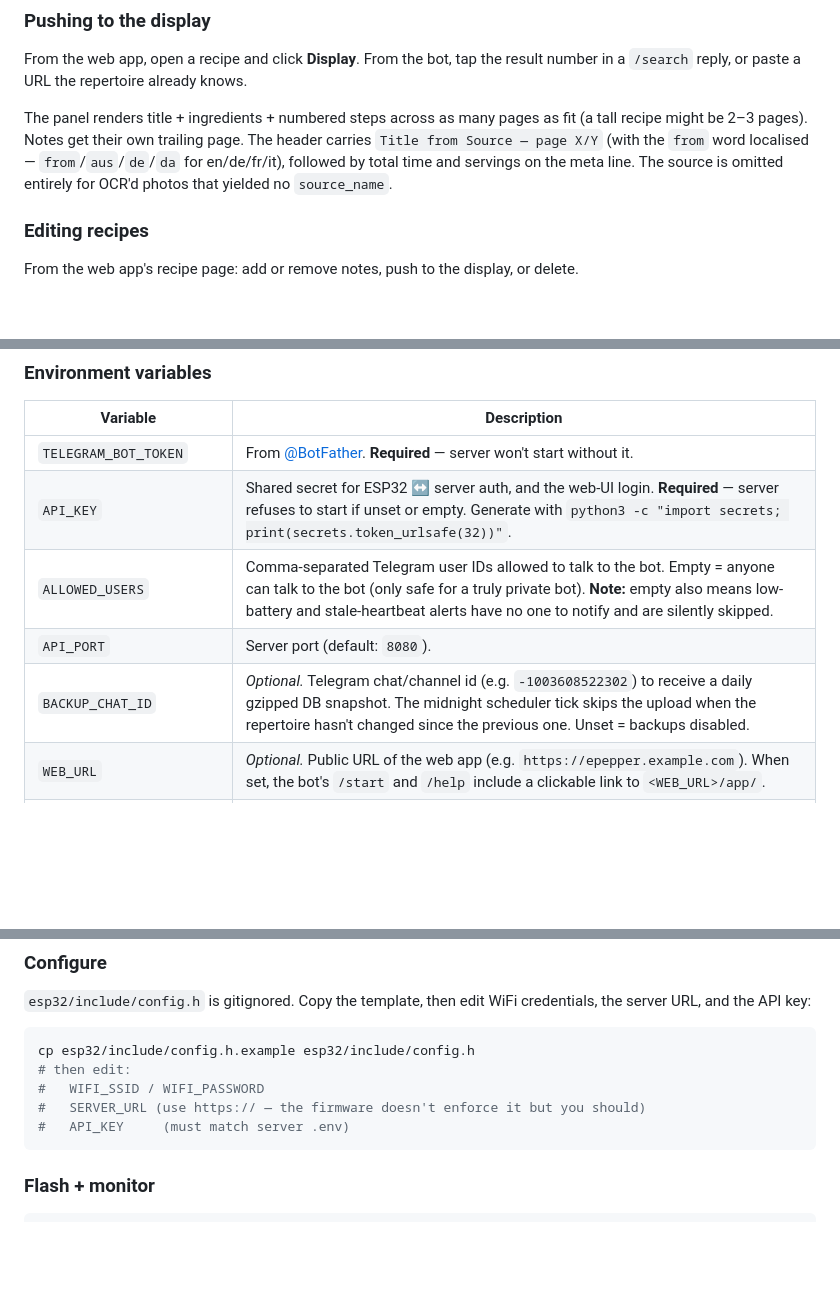
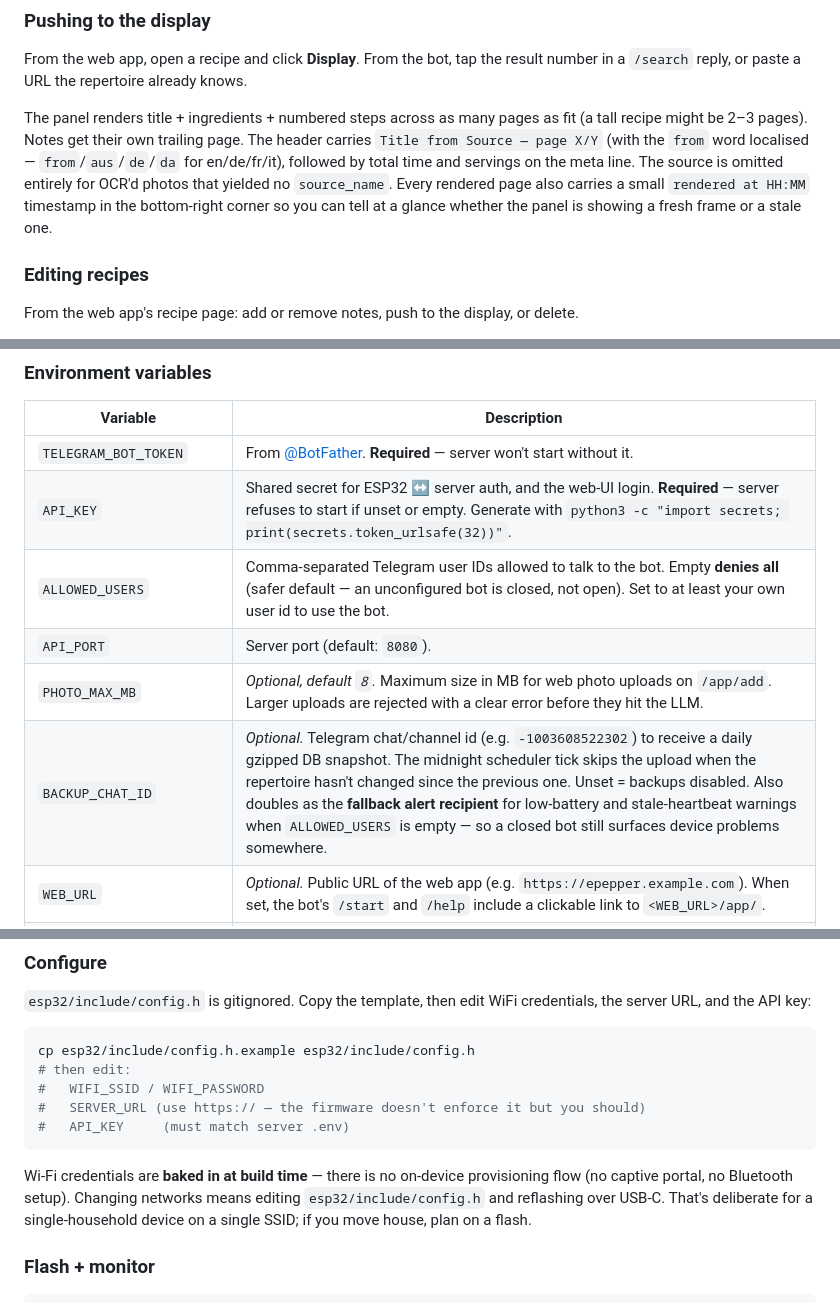
Before and after one commit to sploutchy/ePepper, a Markdown page: README.md, 3 parts joined by grey strips. GitHub-like rendering; blank space fills up the shorter version.

````diff
--- a/README.md
+++ b/README.md
@@ -194,7 +194,10 @@ their own trailing page. The header carries `Title from Source —
 page X/Y` (with the `from` word localised — `from`/`aus`/`de`/`da`
 for en/de/fr/it), followed by total time and servings on the meta
 line. The source is omitted entirely for OCR'd photos that yielded
-no `source_name`.
+no `source_name`. Every rendered page also carries a small
+`rendered at HH:MM` timestamp in the bottom-right corner so you can
+tell at a glance whether the panel is showing a fresh frame or a
+stale one.
 
 ### Editing recipes
 
@@ -243,9 +246,10 @@ Three physical buttons:
 |---|---|
 | `TELEGRAM_BOT_TOKEN` | From [@BotFather](https://t.me/BotFather). **Required** — server won't start without it. |
 | `API_KEY` | Shared secret for ESP32 ↔ server auth, and the web-UI login. **Required** — server refuses to start if unset or empty. Generate with `python3 -c "import secrets; print(secrets.token_urlsafe(32))"`. |
-| `ALLOWED_USERS` | Comma-separated Telegram user IDs allowed to talk to the bot. Empty = anyone can talk to the bot (only safe for a truly private bot). **Note:** empty also means low-battery and stale-heartbeat alerts have no one to notify and are silently skipped. |
+| `ALLOWED_USERS` | Comma-separated Telegram user IDs allowed to talk to the bot. Empty **denies all** (safer default — an unconfigured bot is closed, not open). Set to at least your own user id to use the bot. |
 | `API_PORT` | Server port (default: `8080`). |
-| `BACKUP_CHAT_ID` | *Optional.* Telegram chat/channel id (e.g. `-1003608522302`) to receive a daily gzipped DB snapshot. The midnight scheduler tick skips the upload when the repertoire hasn't changed since the previous one. Unset = backups disabled. |
+| `PHOTO_MAX_MB` | *Optional, default `8`.* Maximum size in MB for web photo uploads on `/app/add`. Larger uploads are rejected with a clear error before they hit the LLM. |
+| `BACKUP_CHAT_ID` | *Optional.* Telegram chat/channel id (e.g. `-1003608522302`) to receive a daily gzipped DB snapshot. The midnight scheduler tick skips the upload when the repertoire hasn't changed since the previous one. Unset = backups disabled. Also doubles as the **fallback alert recipient** for low-battery and stale-heartbeat warnings when `ALLOWED_USERS` is empty — so a closed bot still surfaces device problems somewhere. |
 | `WEB_URL` | *Optional.* Public URL of the web app (e.g. `https://epepper.example.com`). When set, the bot's `/start` and `/help` include a clickable link to `<WEB_URL>/app/`. |
 | `TZ` | Set in `docker-compose.yml`, default `Europe/Zurich`. Drives the midnight anniversary tick and the `last_displayed_at` MM-DD comparison. |
 | `DEVICE_WAKE_HOUR_LOCAL` | *Optional, default `6`.* Wall-clock hour (0–23) the e-ink panel aligns its daily timer wake to — so the panel is fresh when you walk into the kitchen at breakfast instead of drifting via a flat 24 h offset from the last button press. The server returns the seconds-until-next-hit as `next_wake_in_s` on every `/version` query. |
@@ -507,6 +545,12 @@ cp esp32/include/config.h.example esp32/include/config.h
 #   API_KEY     (must match server .env)
 ```
 
+Wi-Fi credentials are **baked in at build time** — there is no
+on-device provisioning flow (no captive portal, no Bluetooth setup).
+Changing networks means editing `esp32/include/config.h` and
+reflashing over USB-C. That's deliberate for a single-household device
+on a single SSID; if you move house, plan on a flash.
+
 ### Flash + monitor
 
 ```bash
````
Also changed, not shown: other parts of README.md (+52 -7 lines).
